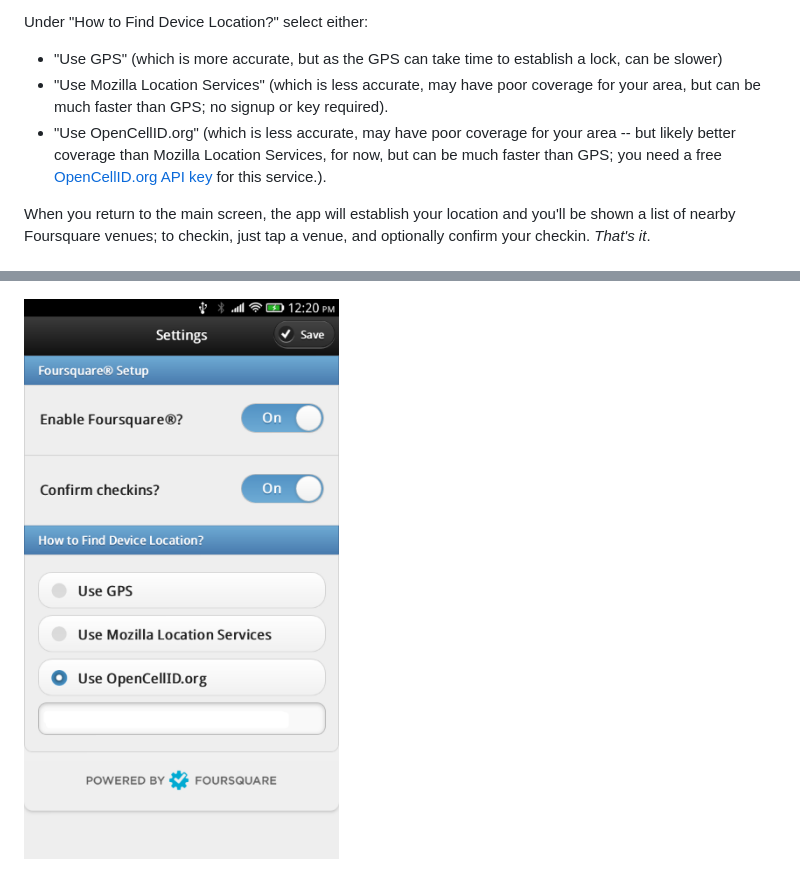
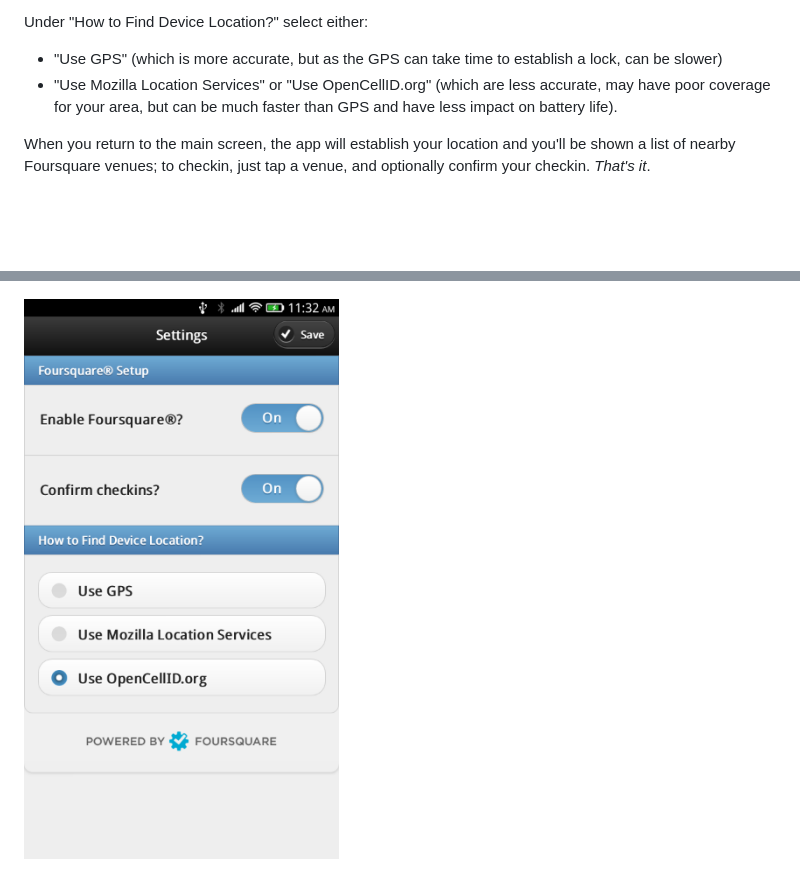
Before and after one commit to reinvented/checkin, a Markdown page: README.md, 2 parts joined by grey strips. Drawn GitHub-style; pictures changed too: screenshots/checkin-settings.png; blank space fills up the shorter version.

Commit message:
Updated README
Updated README to remove reference to need to enter OpenCellID API key,
now that it is hard-coded.

```diff
--- a/README.md
+++ b/README.md
@@ -34,8 +34,7 @@ You also have the option of having the app asking you for confirmation of each c
 Under "How to Find Device Location?" select either:
 
 * "Use GPS" (which is more accurate, but as the GPS can take time to establish a lock, can be slower)
-* "Use Mozilla Location Services" (which is less accurate, may have poor coverage for your area, but can be much faster than GPS; no signup or key required).
-* "Use OpenCellID.org" (which is less accurate, may have poor coverage for your area -- but likely better coverage than Mozilla Location Services, for now, but can be much faster than GPS; you need a free [OpenCellID.org API key](http://wiki.opencellid.org/wiki/Main_Page) for this service.).
+* "Use Mozilla Location Services"  or "Use OpenCellID.org" (which are less accurate, may have poor coverage for your area, but can be much faster than GPS and have less impact on battery life).
 
 When you return to the main screen, the app will establish your location and you'll be shown a list of nearby Foursquare venues; to checkin, just tap a venue, and optionally confirm your checkin. *That's it*.
 
```
